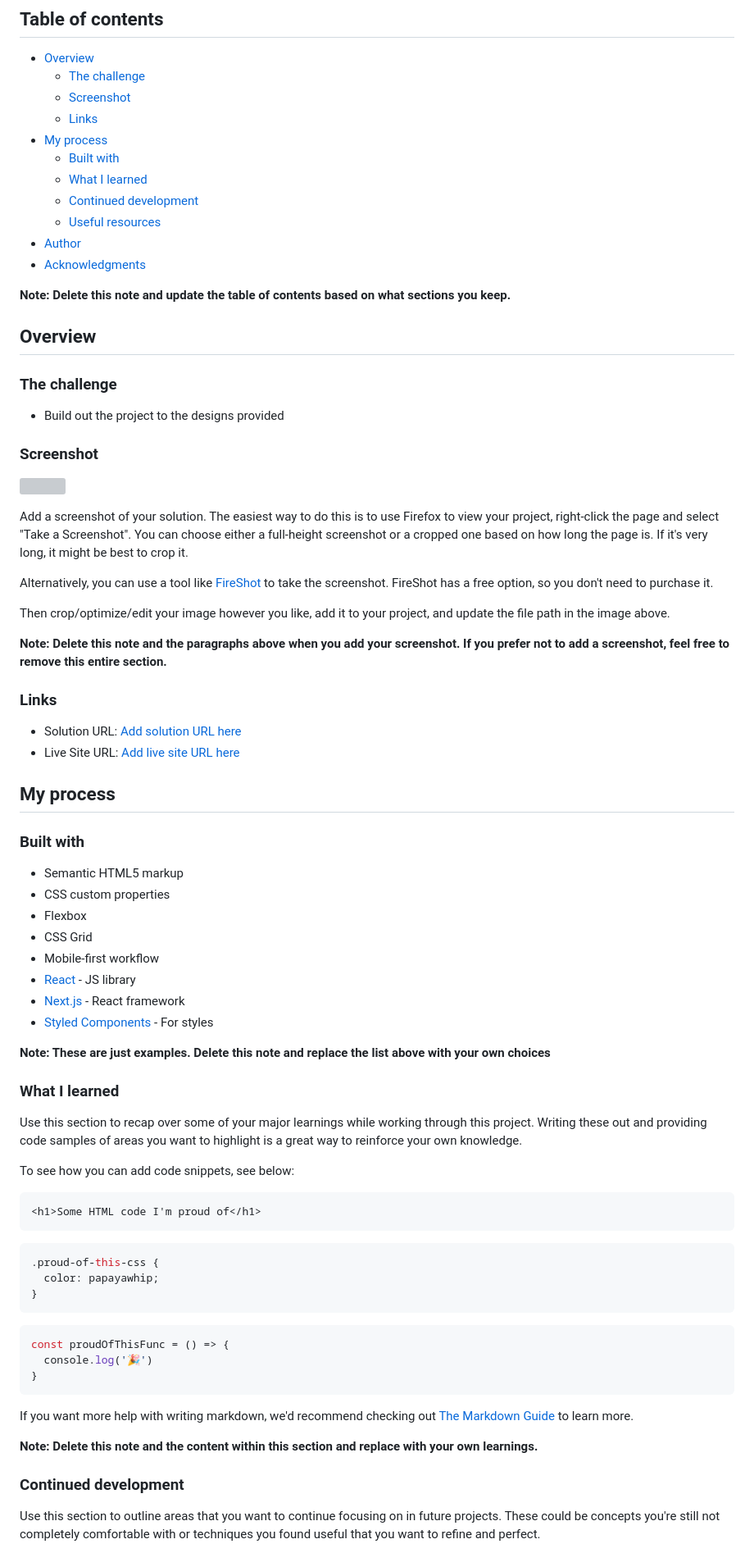
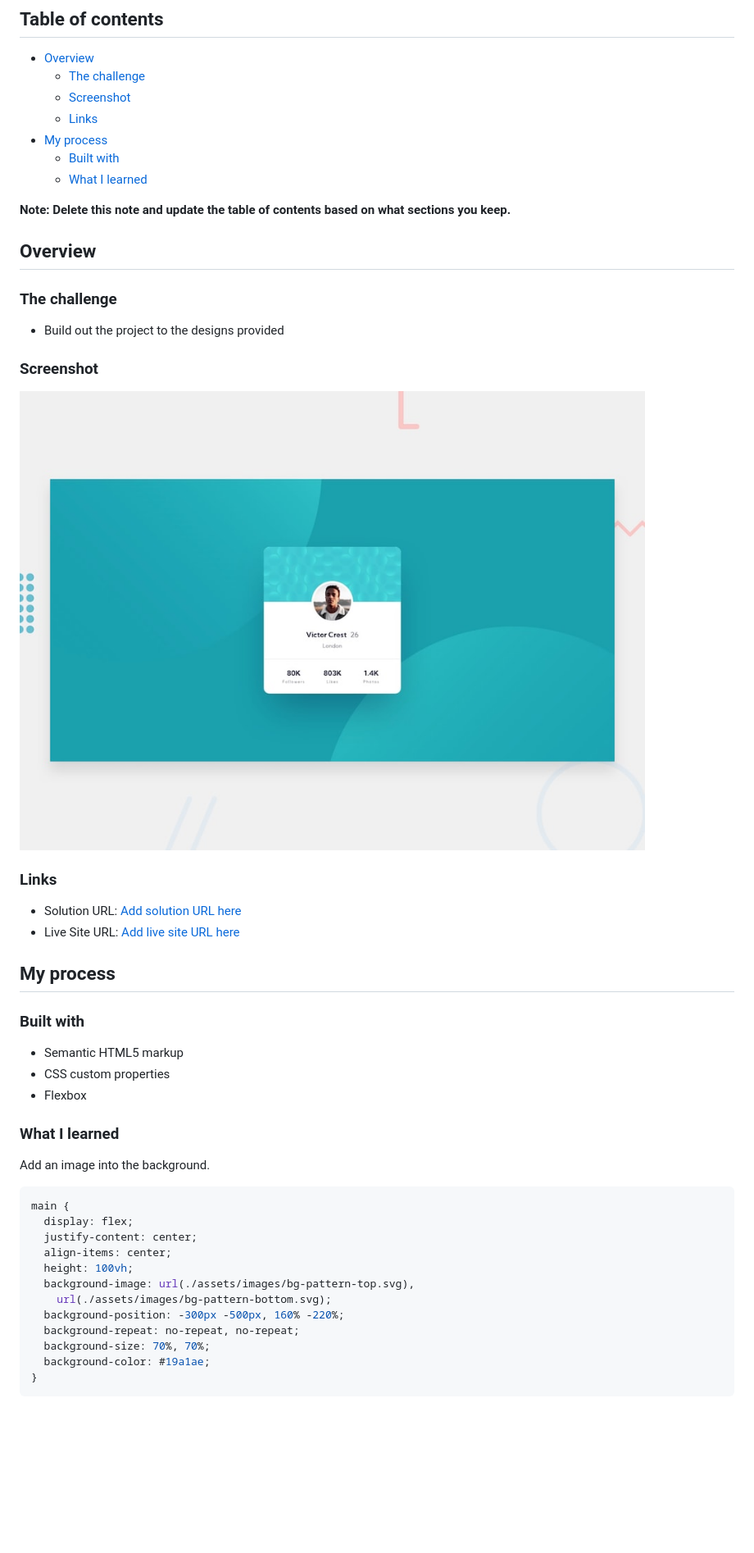
Before and after one commit to MATBMS/profile-card-component, a Markdown page: README.md, the part around the change printed below. Shown: that part at 82% size. GitHub-like rendering; pictures changed too: assets/images/desktop-preview.jpg (added); blank space fills up the shorter version; grey boxes are pictures that could not be loaded.

````diff
--- a/README.md
+++ b/README.md
@@ -11,10 +11,6 @@ This is a solution to the [Profile card component challenge on Frontend Mentor](
 - [My process](#my-process)
   - [Built with](#built-with)
   - [What I learned](#what-i-learned)
-  - [Continued development](#continued-development)
-  - [Useful resources](#useful-resources)
-- [Author](#author)
-- [Acknowledgments](#acknowledgments)
 
 **Note: Delete this note and update the table of contents based on what sections you keep.**
 
@@ -26,15 +22,7 @@ This is a solution to the [Profile card component challenge on Frontend Mentor](
 
 ### Screenshot
 
-![](./screenshot.jpg)
-
-Add a screenshot of your solution. The easiest way to do this is to use Firefox to view your project, right-click the page and select "Take a Screenshot". You can choose either a full-height screenshot or a cropped one based on how long the page is. If it's very long, it might be best to crop it.
-
-Alternatively, you can use a tool like [FireShot](https://getfireshot.com/) to take the screenshot. FireShot has a free option, so you don't need to purchase it.
-
-Then crop/optimize/edit your image however you like, add it to your project, and update the file path in the image above.
-
-**Note: Delete this note and the paragraphs above when you add your screenshot. If you prefer not to add a screenshot, feel free to remove this entire section.**
+![screenshot](./assets/images/desktop-preview.jpg)
 
 ### Links
 
@@ -48,39 +36,22 @@ Then crop/optimize/edit your image however you like, add it to your project, and
 - Semantic HTML5 markup
 - CSS custom properties
 - Flexbox
-- CSS Grid
-- Mobile-first workflow
-- [React](https://reactjs.org/) - JS library
-- [Next.js](https://nextjs.org/) - React framework
-- [Styled Components](https://styled-components.com/) - For styles
-
-**Note: These are just examples. Delete this note and replace the list above with your own choices**
 
 ### What I learned
 
-Use this section to recap over some of your major learnings while working through this project. Writing these out and providing code samples of areas you want to highlight is a great way to reinforce your own knowledge.
+Add an image into the background.
 
-To see how you can add code snippets, see below:
-
-```html
-<h1>Some HTML code I'm proud of</h1>
-```
 ```css
-.proud-of-this-css {
-  color: papayawhip;
+main {
+  display: flex;
+  justify-content: center;
+  align-items: center;
+  height: 100vh;
+  background-image: url(./assets/images/bg-pattern-top.svg),
+    url(./assets/images/bg-pattern-bottom.svg);
+  background-position: -300px -500px, 160% -220%;
+  background-repeat: no-repeat, no-repeat;
+  background-size: 70%, 70%;
+  background-color: #19a1ae;
 }
 ```
-```js
-const proudOfThisFunc = () => {
-  console.log('🎉')
-}
-```
-
-If you want more help with writing markdown, we'd recommend checking out [The Markdown Guide](https://www.markdownguide.org/) to learn more.
-
-**Note: Delete this note and the content within this section and replace with your own learnings.**
-
-### Continued development
-
-Use this section to outline areas that you want to continue focusing on in future projects. These could be concepts you're still not completely comfortable with or techniques you found useful that you want to refine and perfect.
-
````
Also changed, not shown: other parts of README.md (+0 -22 lines).
